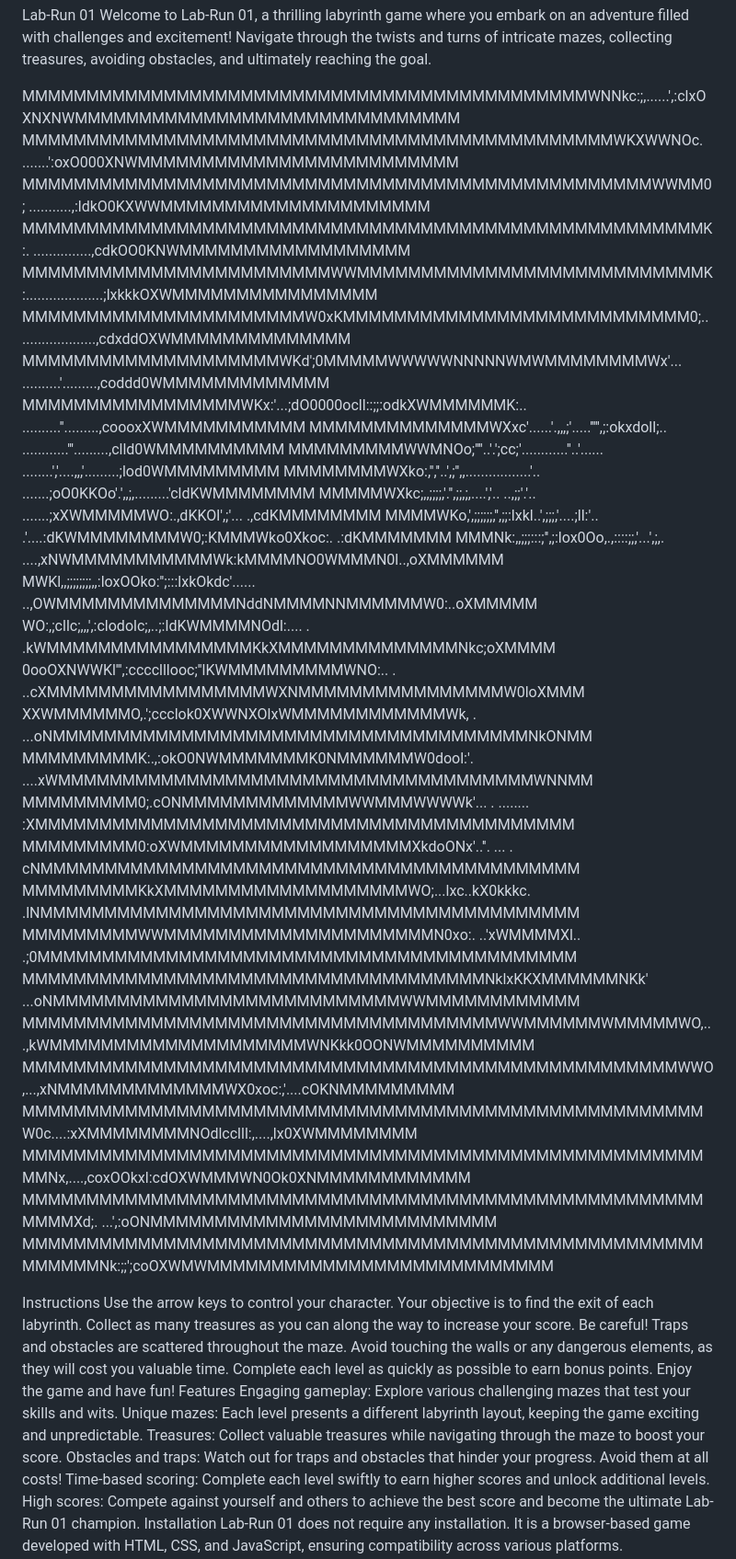
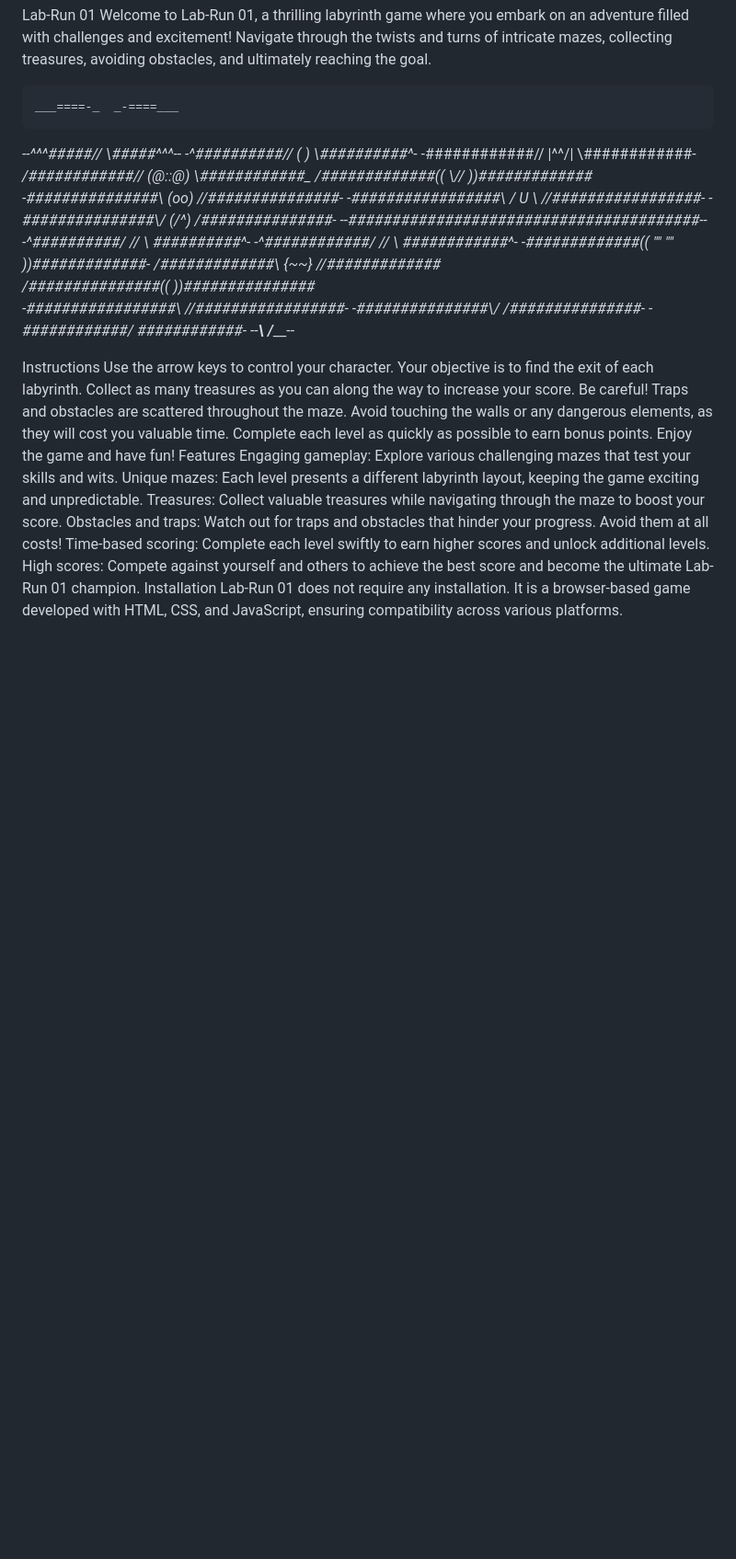
Before and after one commit to FlorianParzivalLuther/LabyrinthRun-DungeonsAndDragonsEdition, a Markdown page: README.md, the part around the change. Shown: that part at 92% size. Drawn GitHub-style; blank space fills up the shorter version.

```diff
--- a/README.md
+++ b/README.md
@@ -3,36 +3,26 @@
 Lab-Run 01
 Welcome to Lab-Run 01, a thrilling labyrinth game where you embark on an adventure filled with challenges and excitement! Navigate through the twists and turns of intricate mazes, collecting treasures, avoiding obstacles, and ultimately reaching the goal.
 
-MMMMMMMMMMMMMMMMMMMMMMMMMMMMMMMMMMMMMMMMMMMMWNNkc:;,......',:clxOXNXNWMMMMMMMMMMMMMMMMMMMMMMMMMMMMMM
-MMMMMMMMMMMMMMMMMMMMMMMMMMMMMMMMMMMMMMMMMMMMMMWKXWWNOc.  .......':oxO000XNWMMMMMMMMMMMMMMMMMMMMMMMMM
-MMMMMMMMMMMMMMMMMMMMMMMMMMMMMMMMMMMMMMMMMMMMMMMMMWWMM0;  ...........,:ldkO0KXWWMMMMMMMMMMMMMMMMMMMMM
-MMMMMMMMMMMMMMMMMMMMMMMMMMMMMMMMMMMMMMMMMMMMMMMMMMMMMK:. ...............,cdkOO0KNWMMMMMMMMMMMMMMMMMM
-MMMMMMMMMMMMMMMMMMMMMMMMWWMMMMMMMMMMMMMMMMMMMMMMMMMMMK:....................;lxkkkOXWMMMMMMMMMMMMMMMM
-MMMMMMMMMMMMMMMMMMMMMMW0xKMMMMMMMMMMMMMMMMMMMMMMMMMMM0;.. ...................,cdxddOXWMMMMMMMMMMMMMM
-MMMMMMMMMMMMMMMMMMMMWKd';0MMMMMWWWWWNNNNNWMWMMMMMMMMWx'... ..........'.........,coddd0WMMMMMMMMMMMMM
-MMMMMMMMMMMMMMMMMWKx:'...;dO0000ocll::;;:odkXWMMMMMMK:..    ..........''.........,coooxXWMMMMMMMMMMM
-MMMMMMMMMMMMMMWXxc'......'.,,,;'.....''''',;:okxdoll;..    ............'''.........,clld0WMMMMMMMMMM
-MMMMMMMMMWWMNOo;''''..'.';cc;'............''..'......    ........','....,,,'.........;lod0WMMMMMMMMM
-MMMMMMMMWXko:,'',''..',;'',,.................'..       .......;oO0KKOo'.',,;,.........'cldKWMMMMMMMM
-MMMMMWXkc;,,;;;;,'.'',;;,;,....','.. ..,;;'.'..      .......;xXWMMMMMWO:.,dKKOl',;'... .,cdKMMMMMMMM
-MMMMWKo,',;;;;;;,'',;;:lxkl..',;;;,'....;ll:'..     .'....:dKWMMMMMMMMW0;:KMMMWko0Xkoc:. .:dKMMMMMMM
-MMMNk:,,;;;:::;'',;:lox0Oo,.,::::;;,'...',;,.       ....,xNWMMMMMMMMMMMWk:kMMMMNO0WMMMN0l..,oXMMMMMM
-MWKl,,;;;;;;;;,,:loxOOko:'';:::lxkOkdc'......        ..,OWMMMMMMMMMMMMMMNddNMMMMNNMMMMMMW0:..oXMMMMM
-WO:,;cllc;,,,',:clodolc;,..;:ldKWMMMMNOdl:....   .    .kWMMMMMMMMMMMMMMMMKkXMMMMMMMMMMMMMMNkc;oXMMMM
-0ooOXNWWKl''',:cccclllooc;''lKWMMMMMMMMMWNO:..  .   ..cXMMMMMMMMMMMMMMMMMWXNMMMMMMMMMMMMMMMMW0loXMMM
-XXWMMMMMMO,.';ccclok0XWWNXOlxWMMMMMMMMMMMMWk,     . ...oNMMMMMMMMMMMMMMMMMMMMMMMMMMMMMMMMMMMMMNkONMM
-MMMMMMMMMK:.,:okO0NWMMMMMMMK0NMMMMMMW0dool:'.       ....xWMMMMMMMMMMMMMMMMMMMMMMMMMMMMMMMMMMMMMWNNMM
-MMMMMMMMM0;.cONMMMMMMMMMMMMMWWMMMWWWWk'... .   ........ :XMMMMMMMMMMMMMMMMMMMMMMMMMMMMMMMMMMMMMMMMMM
-MMMMMMMMM0:oXWMMMMMMMMMMMMMMMMMMXkdoONx'..''.  ...   .  cNMMMMMMMMMMMMMMMMMMMMMMMMMMMMMMMMMMMMMMMMMM
-MMMMMMMMMKkXMMMMMMMMMMMMMMMMMMMWO;...lxc..kX0kkkc.     .lNMMMMMMMMMMMMMMMMMMMMMMMMMMMMMMMMMMMMMMMMMM
-MMMMMMMMMWWMMMMMMMMMMMMMMMMMMMMMN0xo:. ..'xWMMMMXl..   .;0MMMMMMMMMMMMMMMMMMMMMMMMMMMMMMMMMMMMMMMMMM
-MMMMMMMMMMMMMMMMMMMMMMMMMMMMMMMMMMMMNklxKKXMMMMMMNKk' ...oNMMMMMMMMMMMMMMMMMMMMMMMMMMMWWMMMMMMMMMMMM
-MMMMMMMMMMMMMMMMMMMMMMMMMMMMMMMMMMMMMWWMMMMMMWMMMMMWO,...,kWMMMMMMMMMMMMMMMMMMMMWNKkk0OONWMMMMMMMMMM
-MMMMMMMMMMMMMMMMMMMMMMMMMMMMMMMMMMMMMMMMMMMMMMMMMMMWWO,...,xNMMMMMMMMMMMMMWX0xoc:,'....cOKNMMMMMMMMM
-MMMMMMMMMMMMMMMMMMMMMMMMMMMMMMMMMMMMMMMMMMMMMMMMMMMMMW0c....:xXMMMMMMMMNOdlcclll:,....,lx0XWMMMMMMMM
-MMMMMMMMMMMMMMMMMMMMMMMMMMMMMMMMMMMMMMMMMMMMMMMMMMMMMMMNx,....,coxOOkxl:cdOXWMMMWN0Ok0XNMMMMMMMMMMMM
-MMMMMMMMMMMMMMMMMMMMMMMMMMMMMMMMMMMMMMMMMMMMMMMMMMMMMMMMMXd;.   ...',:oONMMMMMMMMMMMMMMMMMMMMMMMMMMM
-MMMMMMMMMMMMMMMMMMMMMMMMMMMMMMMMMMMMMMMMMMMMMMMMMMMMMMMMMMMNk:;;';coOXWMWMMMMMMMMMMMMMMMMMMMMMMMMMMM
+    ___====-_  _-====___
+  _--^^^#####//      \\#####^^^--_
+_-^##########// (    ) \\##########^-_
+ -############//  |\^^/|  \\############-
+ _/############//   (@::@)   \\############\_
+/#############((     \\//     ))#############\
+-###############\\    (oo)    //###############-
+ -#################\\  / U \  //#################-
+   -###############\\/  (/^\) \/###############-
+     _--####################\####################--_
+   _-^##########/  //  \\  \##########^-_
+_-^############/ //    \\  \############^-_
+-#############(( ""     ""  ))#############-
+ _/#############\\  {~~}  //#############\
+/###############((     ))###############\
+-#################\\   //#################-
+  -###############\\/   \/###############-
+    -############/       \############-
+      --_________\       /_________--
+
 
 Instructions
 Use the arrow keys to control your character.
```
